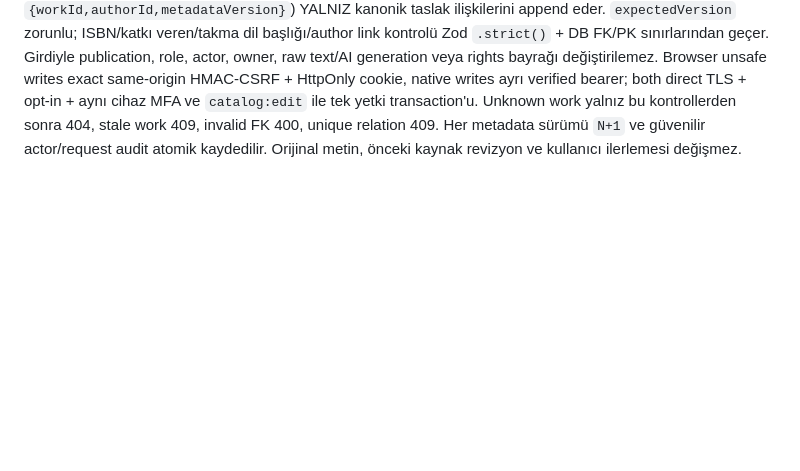
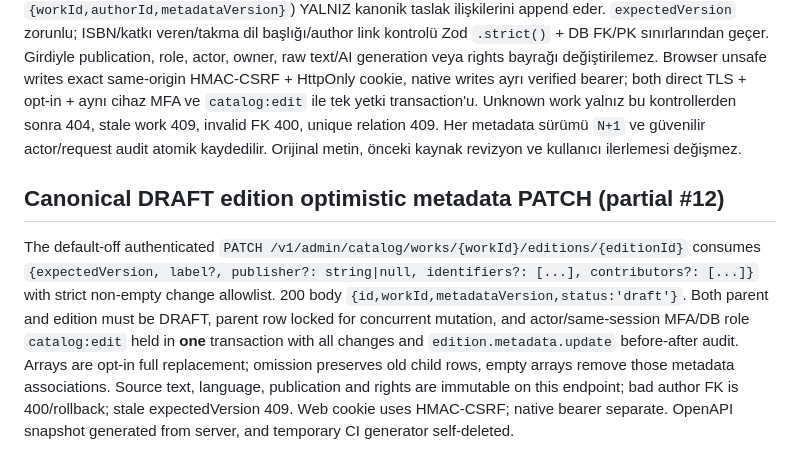
Before and after one commit to VOX-Medya/folio, a Markdown page: docs/11-API-IMPLEMENTATION.md, the part around the change. Rendered like a GitHub page; blank space fills up the shorter version.

Commit message:
docs(#12): immutable edition identity, language, rights and optimistic metadata editing

```diff
--- a/docs/11-API-IMPLEMENTATION.md
+++ b/docs/11-API-IMPLEMENTATION.md
@@ -125,3 +125,7 @@ New default-off `PATCH /v1/admin/catalog/authors/{authorId}` and `PATCH /v1/admi
 ## Additional canonical relation metadata POST commands (partial #12)
 
 `POST /v1/admin/catalog/works/{workId}/editions` (201 `{id,workId,metadataVersion,status:'draft'}`), `POST /v1/admin/catalog/works/{workId}/titles` (201 `{id,workId,metadataVersion}`) ve `POST /v1/admin/catalog/works/{workId}/authors` (201 `{workId,authorId,metadataVersion}`) YALNIZ kanonik taslak ilişkilerini append eder. `expectedVersion` zorunlu; ISBN/katkı veren/takma dil başlığı/author link kontrolü Zod `.strict()` + DB FK/PK sınırlarından geçer. Girdiyle publication, role, actor, owner, raw text/AI generation veya rights bayrağı değiştirilemez. Browser unsafe writes exact same-origin HMAC-CSRF + HttpOnly cookie, native writes ayrı verified bearer; both direct TLS + opt-in + aynı cihaz MFA ve `catalog:edit` ile tek yetki transaction'u. Unknown work yalnız bu kontrollerden sonra 404, stale work 409, invalid FK 400, unique relation 409. Her metadata sürümü `N+1` ve güvenilir actor/request audit atomik kaydedilir. Orijinal metin, önceki kaynak revizyon ve kullanıcı ilerlemesi değişmez.
+
+## Canonical DRAFT edition optimistic metadata PATCH (partial #12)
+
+The default-off authenticated `PATCH /v1/admin/catalog/works/{workId}/editions/{editionId}` consumes `{expectedVersion, label?, publisher?: string|null, identifiers?: [...], contributors?: [...]}` with strict non-empty change allowlist. 200 body `{id,workId,metadataVersion,status:'draft'}`. Both parent and edition must be DRAFT, parent row locked for concurrent mutation, and actor/same-session MFA/DB role `catalog:edit` held in **one** transaction with all changes and `edition.metadata.update` before-after audit. Arrays are opt-in full replacement; omission preserves old child rows, empty arrays remove those metadata associations. Source text, language, publication and rights are immutable on this endpoint; bad author FK is 400/rollback; stale expectedVersion 409. Web cookie uses HMAC-CSRF; native bearer separate. OpenAPI snapshot generated from server, and temporary CI generator self-deleted.
```
